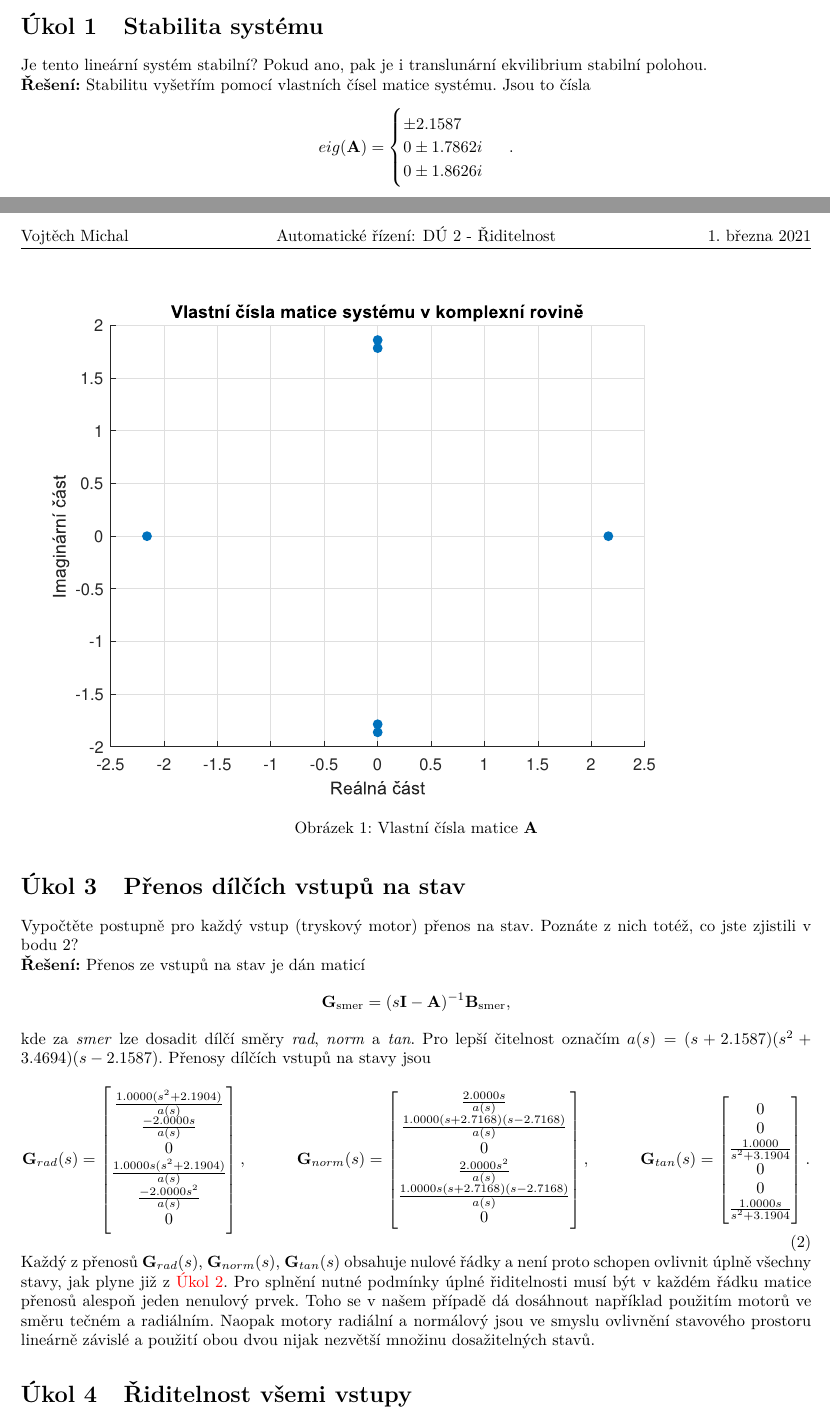
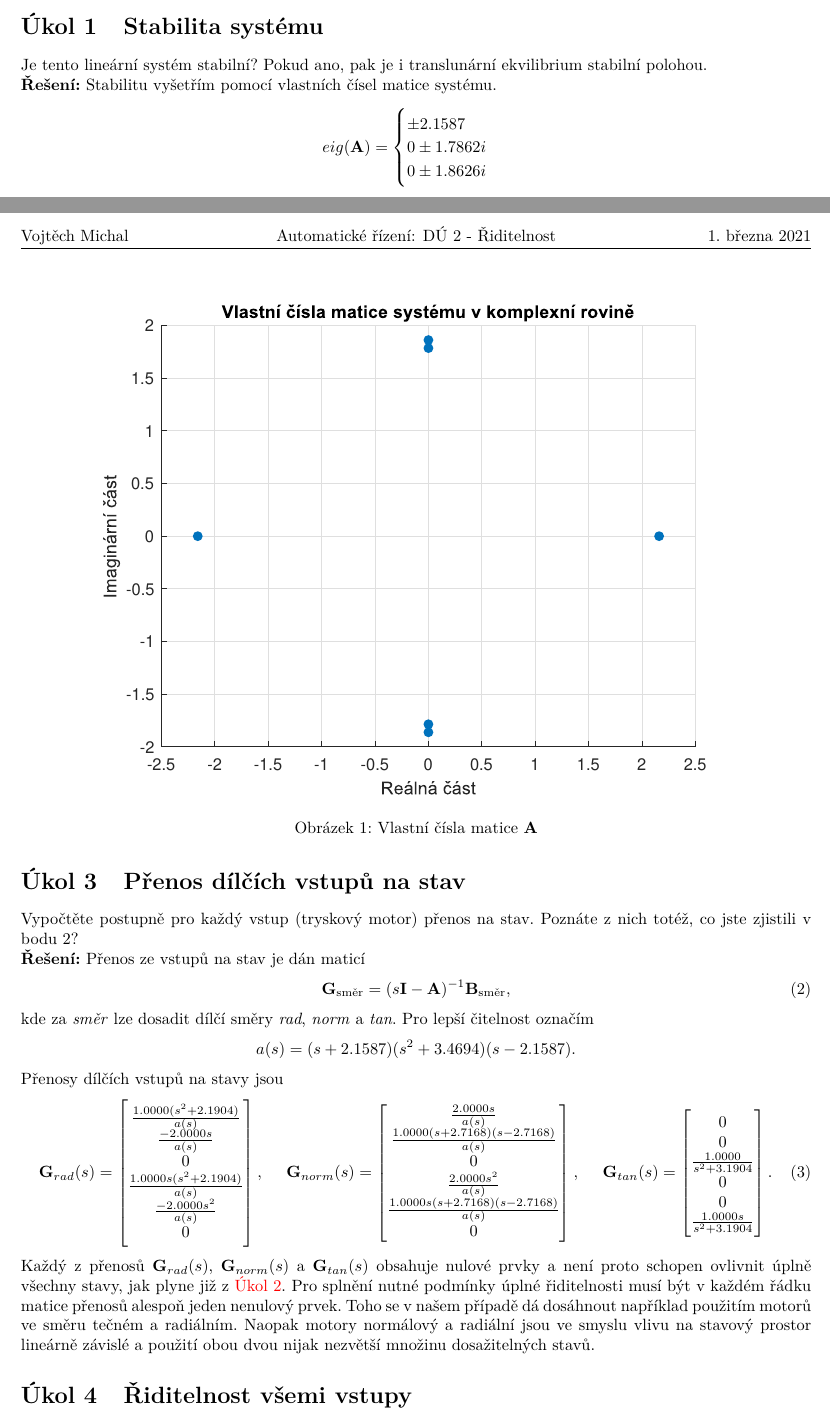
Before and after one commit to vmichal/ARI, a LaTeX problem sheet (homework/riditelnost/ARI_HW2_michavo3.tex): two parts of pages 1 and 2 of 3, joined at a grey line, cut so that both start at the same text. Compiled offline with pdfLaTeX.

Commit message:
Final check of HW2

```diff
--- a/homework/riditelnost/ARI_HW2_michavo3.tex
+++ b/homework/riditelnost/ARI_HW2_michavo3.tex
@@ -131,16 +131,17 @@ ve směrech v pořadí uvedném výše.
 \label{sec:ukol1}
 Je tento lineární systém stabilní? Pokud ano, pak je i translunární ekvilibrium stabilní polohou. \\
 \textbf{Řešení:}
-Stabilitu vyšetřím pomocí vlastních čísel matice systému. Jsou to čísla
+Stabilitu vyšetřím pomocí vlastních čísel matice systému.
 \begin{equation*}
 	eig(\mathbf{A}) =
 	\begin{cases}
 		\pm 2.1587 & \\
 		0 \pm 1.7862i & \\
 		0 \pm 1.8626i \ &
-	\end{cases}.
+	\end{cases}
 \end{equation*}
-\begin{figure}
+\begin{figure}[hbtp]
+	\centering
 	\includegraphics{vlastni_cisla.eps}
 	\caption{Vlastní čísla matice $\mathbf{A}$}
 	\label{fig:vlastni_cisla}
@@ -176,11 +177,16 @@ Vypočtěte postupně pro každý vstup (tryskový motor) přenos na stav. Pozn
 v bodu 2? \\
 \textbf{Řešení:}
 Přenos ze vstupů na stav je dán maticí
+\begin{equation}
+	\mathbf{G}_{\text{směr}} = (s\mathbf{I}-\mathbf{A})^{-1} \mathbf{B}_{\text{směr}},
+	\label{eq:prenos_vztah}
+\end{equation}
+kde za \textit{směr} lze dosadit dílčí směry \textit{rad}, \textit{norm} a \textit{tan}.
+Pro lepší čitelnost označím
 \begin{equation*}
-	\mathbf{G}_{\text{smer}} = (s\mathbf{I}-\mathbf{A})^{-1} \mathbf{B}_{\text{smer}},
+	a(s) = (s+2.1587)(s^2+3.4694)(s-2.1587).
 \end{equation*}
-kde za \textit{smer} lze dosadit dílčí směry \textit{rad}, \textit{norm} a \textit{tan}.
-Pro lepší čitelnost označím $a(s) = (s+2.1587)(s^2+3.4694)(s-2.1587)$. Přenosy dílčích vstupů na stavy jsou
+Přenosy dílčích vstupů na stavy jsou
 \begin{equation}
 	\label{eq:prenosy}
 	\mathbf{G}_\rad(s) = \begin{bmatrix}
@@ -191,7 +197,7 @@ Pro lepší čitelnost označím $a(s) = (s+2.1587)(s^2+3.4694)(s-2.1587)$. Pře
 		\frac{1.0000s(s^2+2.1904)}{a(s)}              \\
 		\frac{-2.0000s^2}{a(s)}                         \\
 		0
-	\end{bmatrix}, ~~~~~~~~~
+	\end{bmatrix}, ~~~~
 		\mathbf{G}_\norm(s) =
 		\begin{bmatrix}
 
@@ -212,11 +218,11 @@ Pro lepší čitelnost označím $a(s) = (s+2.1587)(s^2+3.4694)(s-2.1587)$. Pře
 			\frac{1.0000s}{s^2+3.1904}
 		\end{bmatrix}.
 \end{equation}
-Každý z přenosů $\mathbf{G}_\rad(s)$, $\mathbf{G}_\norm(s)$, $\mathbf{G}_\tan(s)$ obsahuje nulové řádky a není proto schopen ovlivnit
+Každý z přenosů $\mathbf{G}_\rad(s)$, $\mathbf{G}_\norm(s)$ a $\mathbf{G}_\tan(s)$ obsahuje nulové prvky a není proto schopen ovlivnit
 úplně všechny stavy, jak plyne již z \ref{sec:ukol2}. Pro splnění nutné podmínky úplné řiditelnosti musí být v
 každém řádku matice přenosů alespoň jeden nenulový prvek. Toho se v našem případě dá dosáhnout
-například použitím motorů ve směru tečném a radiálním. Naopak motory radiální a normálový jsou ve smyslu ovlivnění
-stavového prostoru lineárně závislé a použití obou dvou nijak nezvětší množinu dosažitelných stavů.
+například použitím motorů ve směru tečném a radiálním. Naopak motory normálový a radiální jsou ve smyslu vlivu na
+stavový prostor lineárně závislé a použití obou dvou nijak nezvětší množinu dosažitelných stavů.
 
 \section{Řiditelnost všemi vstupy}
 \label{sec:ukol4}
```
Also changed, not shown: homework/riditelnost/ARI_HW2_michavo3.tex (11 more changed lines).
